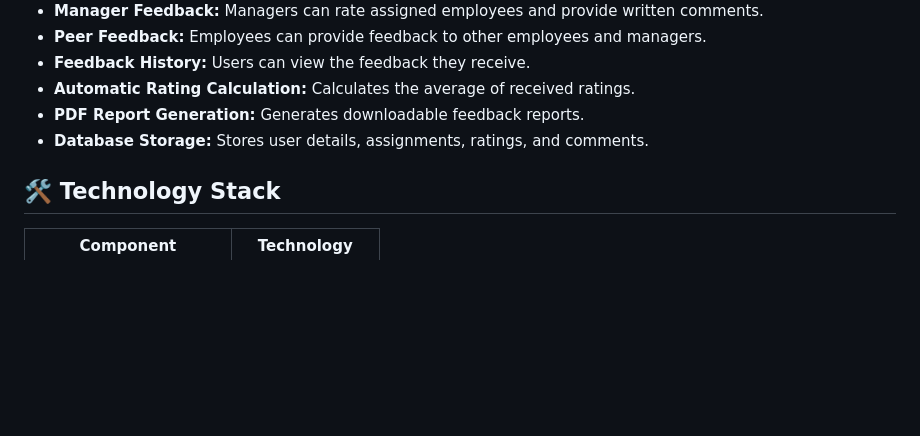
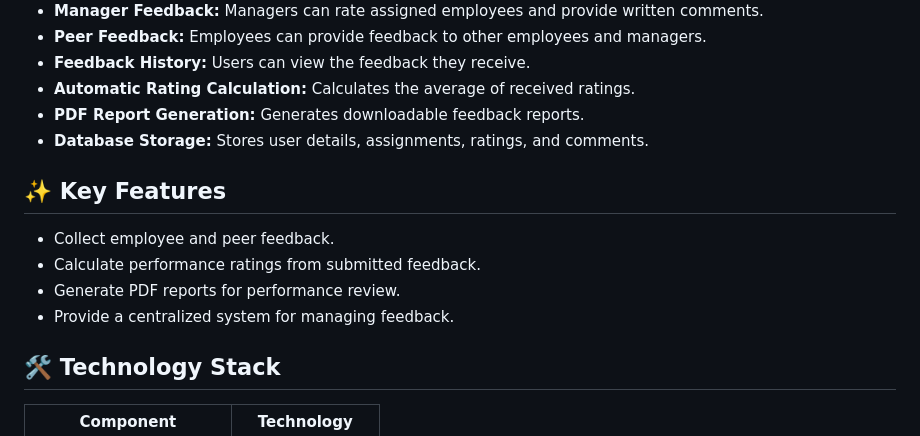
Before and after one commit to di6esh/360-feedback-system, a Markdown page: README.md, the part around the change. GitHub-like rendering; blank space fills up the shorter version.

Commit message:
Add key features section to README
Added key features section to highlight functionality.

```diff
--- a/README.md
+++ b/README.md
@@ -19,6 +19,13 @@ The system supports three roles: **Admin, Manager, and Employee**. It allows use
 - **Automatic Rating Calculation:** Calculates the average of received ratings.
 - **PDF Report Generation:** Generates downloadable feedback reports.
 - **Database Storage:** Stores user details, assignments, ratings, and comments.
+
+## ✨ Key Features
+
+- Collect employee and peer feedback.
+- Calculate performance ratings from submitted feedback.
+- Generate PDF reports for performance review.
+- Provide a centralized system for managing feedback.
 
 ## 🛠️ Technology Stack
 
```
